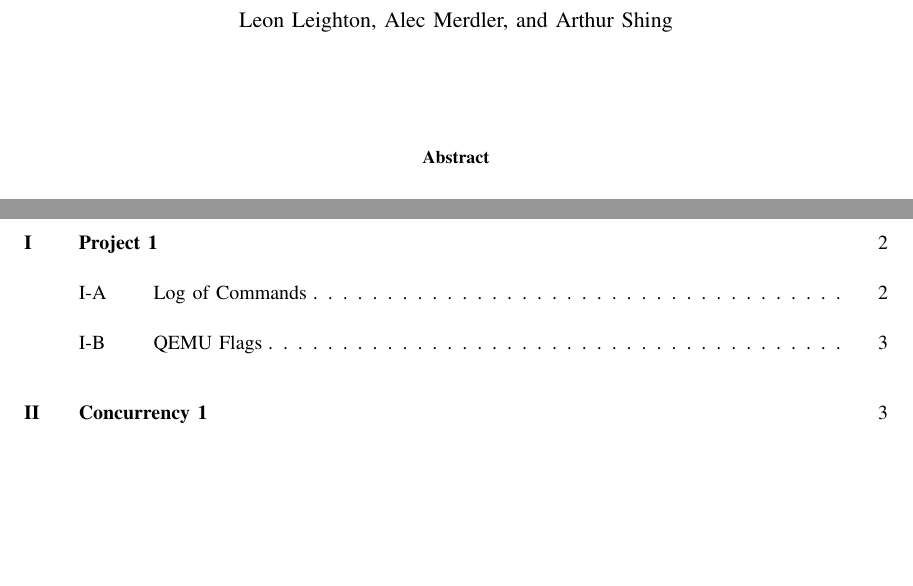
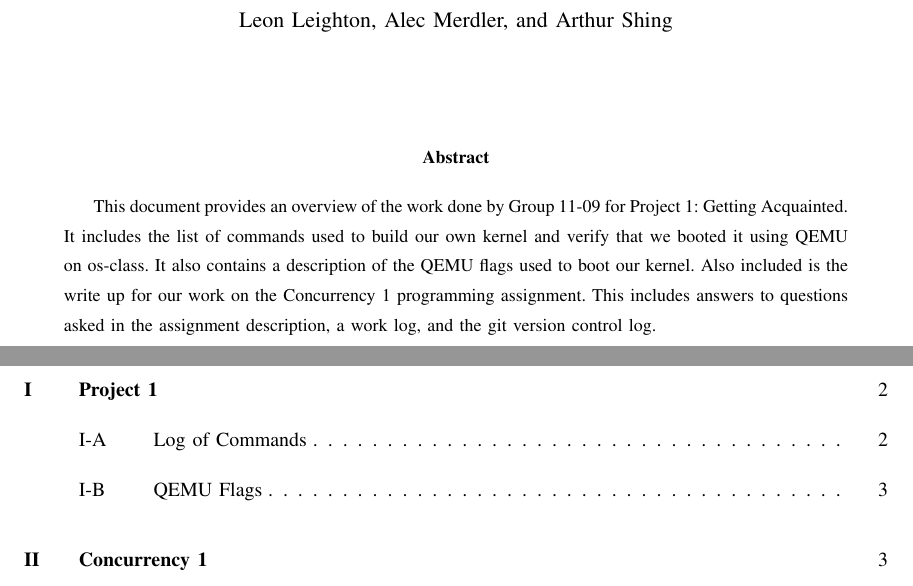
Before and after one commit to alecmerdler/cs-444-group-119, a LaTeX problem sheet (hw1/docs/hw1.tex): two parts of pages 1 and 2 of 5, joined at a grey line, cut so that both start at the same text, the shorter picture padded with empty space. Compiled offline with LaTeX, dvips and Ghostscript; a missing font is replaced by an installed copy or a similar font; a LaTeX package or settings file that is missing is left out.

Commit message:
Add abstract to document title page

```diff
--- a/hw1/docs/hw1.tex
+++ b/hw1/docs/hw1.tex
@@ -68,9 +68,13 @@
 
 \begin{titlepage}
     \centering
-%    \name
     \maketitle
     \begin{abstract}
+      This document provides an overview of the work done by Group 11-09 for Project 1: Getting Acquainted.
+      It includes the list of commands used to build our own kernel and verify that we booted it using QEMU on os-class.
+      It also contains a description of the QEMU flags used to boot our kernel.
+      Also included is the write up for our work on the Concurrency 1 programming assignment.
+      This includes answers to questions asked in the assignment description, a work log, and the git version control log.
     \end{abstract}
 
 
```
Also changed, not shown: hw1/docs/hw1.tex (2 more changed lines).
